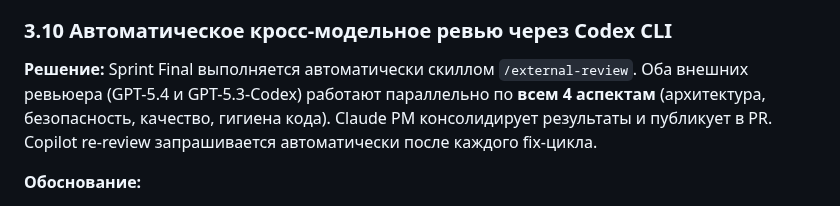
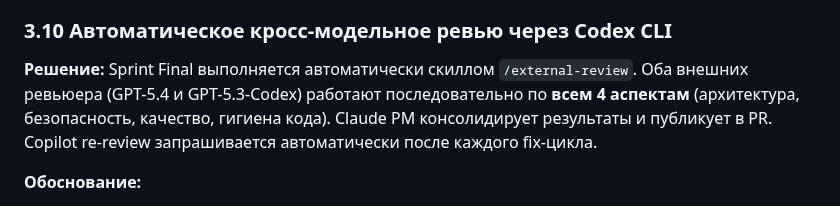
Before and after one commit to komleff/big-heroes, a Markdown page: .agents/PIPELINE_ADR.md, the part around the change. GitHub-like rendering.

Commit message:
fix: исправления по ревью Copilot раунд 3
- Порядок шагов: проверка чистоты дерева ДО git checkout
- Явные команды с -c model=... для обоих режимов
- "параллельно" → "последовательно" в ADR (синхронизация со скиллом)
- Рекомендуемый вариант codex review --base master с флагами

Co-Authored-By: Claude Opus 4.6 (1M context) <noreply@anthropic.com>

```diff
--- a/.agents/PIPELINE_ADR.md
+++ b/.agents/PIPELINE_ADR.md
@@ -169,7 +169,7 @@
 
 ### 3.10 Автоматическое кросс-модельное ревью через Codex CLI
 
-**Решение:** Sprint Final выполняется автоматически скиллом `/external-review`. Оба внешних ревьюера (GPT-5.4 и GPT-5.3-Codex) работают параллельно по **всем 4 аспектам** (архитектура, безопасность, качество, гигиена кода). Claude PM консолидирует результаты и публикует в PR. Copilot re-review запрашивается автоматически после каждого fix-цикла.
+**Решение:** Sprint Final выполняется автоматически скиллом `/external-review`. Оба внешних ревьюера (GPT-5.4 и GPT-5.3-Codex) работают последовательно по **всем 4 аспектам** (архитектура, безопасность, качество, гигиена кода). Claude PM консолидирует результаты и публикует в PR. Copilot re-review запрашивается автоматически после каждого fix-цикла.
 
 **Обоснование:**
 
```
Also changed, not shown: 1 other file.
